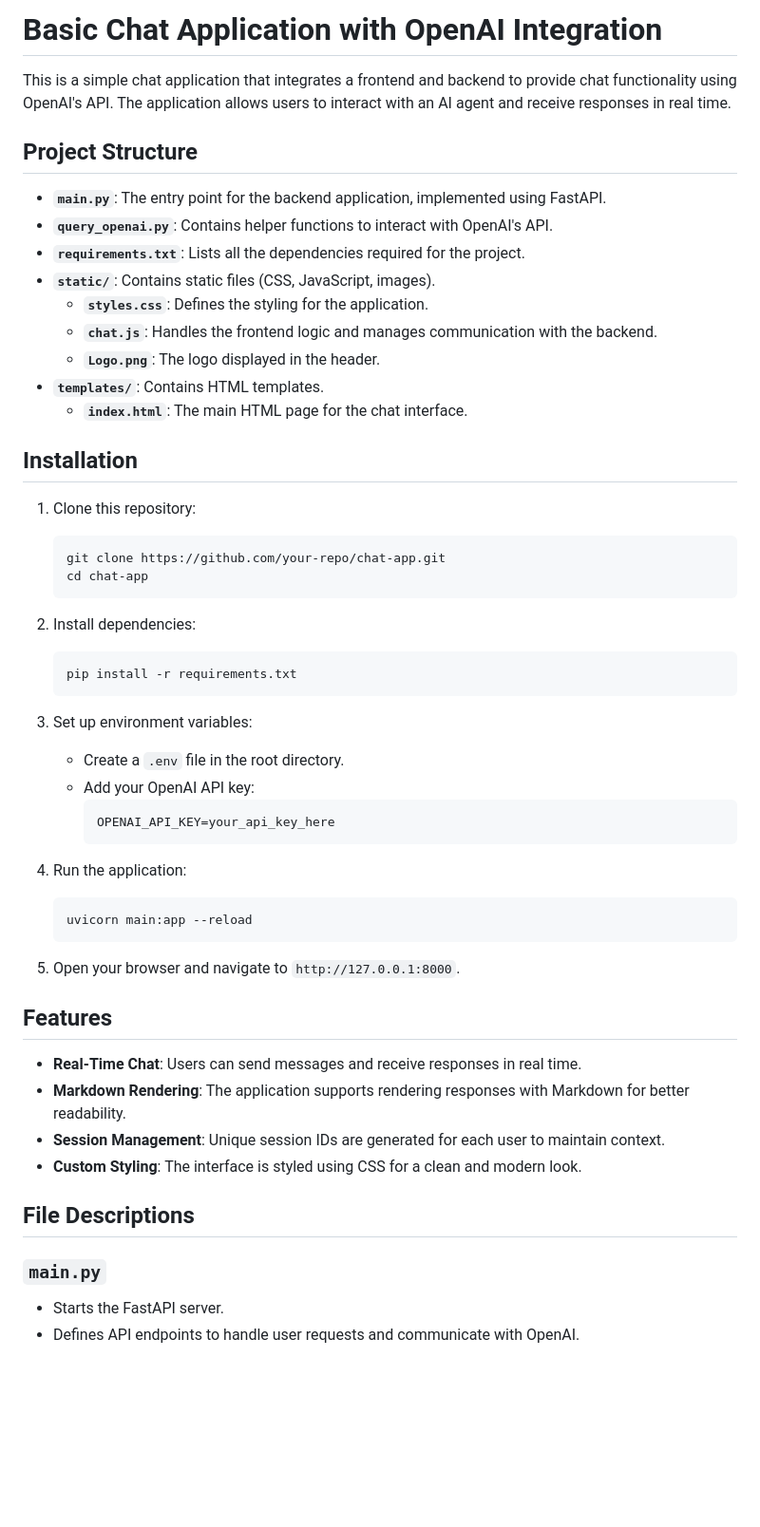
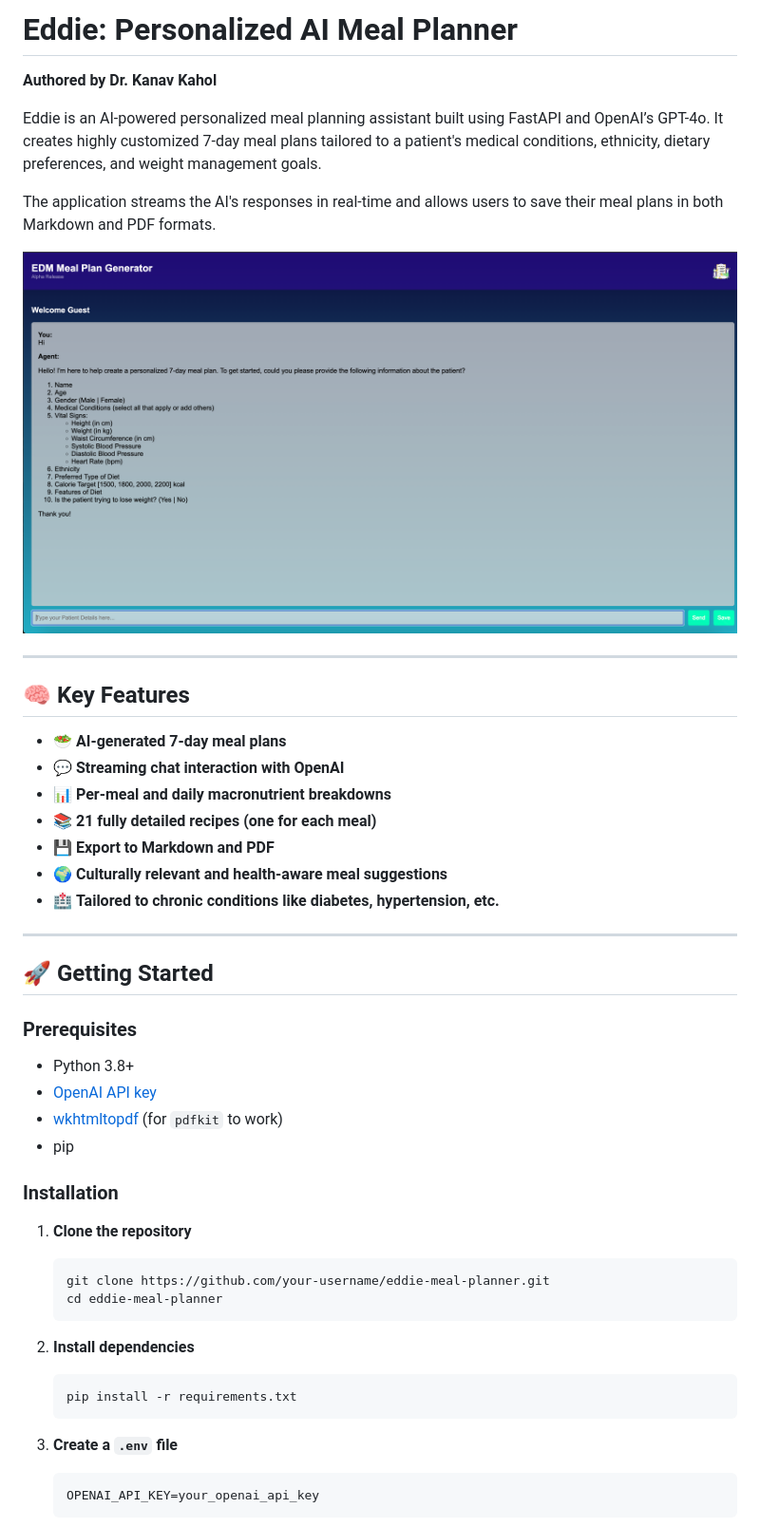
Before and after one commit to kkahol-savor/mealplangenerator, a Markdown page: README.md, the part around the change printed below. Shown: that part at 95% size. Drawn GitHub-style; pictures changed too: static/EDMScreenshot.png (added); blank space fills up the shorter version.

````diff
--- a/README.md
+++ b/README.md
@@ -1,57 +1,51 @@
 
-# Basic Chat Application with OpenAI Integration
+# Eddie: Personalized AI Meal Planner
+**Authored by Dr. Kanav Kahol**
 
-This is a simple chat application that integrates a frontend and backend to provide chat functionality using OpenAI's API. The application allows users to interact with an AI agent and receive responses in real time.
+Eddie is an AI-powered personalized meal planning assistant built using FastAPI and OpenAI’s GPT-4o. It creates highly customized 7-day meal plans tailored to a patient's medical conditions, ethnicity, dietary preferences, and weight management goals.
 
-## Project Structure
+The application streams the AI's responses in real-time and allows users to save their meal plans in both Markdown and PDF formats.
 
-- **`main.py`**: The entry point for the backend application, implemented using FastAPI.
-- **`query_openai.py`**: Contains helper functions to interact with OpenAI's API.
-- **`requirements.txt`**: Lists all the dependencies required for the project.
-- **`static/`**: Contains static files (CSS, JavaScript, images).
-  - **`styles.css`**: Defines the styling for the application.
-  - **`chat.js`**: Handles the frontend logic and manages communication with the backend.
-  - **`Logo.png`**: The logo displayed in the header.
-- **`templates/`**: Contains HTML templates.
-  - **`index.html`**: The main HTML page for the chat interface.
+![Eddie Meal Planner Screenshot](static/EDMScreenshot.png)
 
-## Installation
+---
 
-1. Clone this repository:
+## 🧠 Key Features
+
+- 🥗 **AI-generated 7-day meal plans**
+- 💬 **Streaming chat interaction with OpenAI**
+- 📊 **Per-meal and daily macronutrient breakdowns**
+- 📚 **21 fully detailed recipes (one for each meal)**
+- 💾 **Export to Markdown and PDF**
+- 🌍 **Culturally relevant and health-aware meal suggestions**
+- 🏥 **Tailored to chronic conditions like diabetes, hypertension, etc.**
+
+---
+
+## 🚀 Getting Started
+
+### Prerequisites
+
+- Python 3.8+
+- [OpenAI API key](https://platform.openai.com/account/api-keys)
+- [wkhtmltopdf](https://wkhtmltopdf.org/) (for `pdfkit` to work)
+- pip
+
+### Installation
+
+1. **Clone the repository**
    ```bash
-   git clone https://github.com/your-repo/chat-app.git
-   cd chat-app
+   git clone https://github.com/your-username/eddie-meal-planner.git
+   cd eddie-meal-planner
    ```
 
-2. Install dependencies:
+2. **Install dependencies**
    ```bash
    pip install -r requirements.txt
    ```
 
-3. Set up environment variables:
-   - Create a `.env` file in the root directory.
-   - Add your OpenAI API key:
-     ```env
-     OPENAI_API_KEY=your_api_key_here
-     ```
-
-4. Run the application:
-   ```bash
-   uvicorn main:app --reload
+3. **Create a `.env` file**
+   ```
+   OPENAI_API_KEY=your_openai_api_key
    ```
 
-5. Open your browser and navigate to `http://127.0.0.1:8000`.
-
-## Features
-
-- **Real-Time Chat**: Users can send messages and receive responses in real time.
-- **Markdown Rendering**: The application supports rendering responses with Markdown for better readability.
-- **Session Management**: Unique session IDs are generated for each user to maintain context.
-- **Custom Styling**: The interface is styled using CSS for a clean and modern look.
-
-## File Descriptions
-
-### `main.py`
-- Starts the FastAPI server.
-- Defines API endpoints to handle user requests and communicate with OpenAI.
-
````
Also changed, not shown: other parts of README.md (+69 -36 lines), 1 other file.
